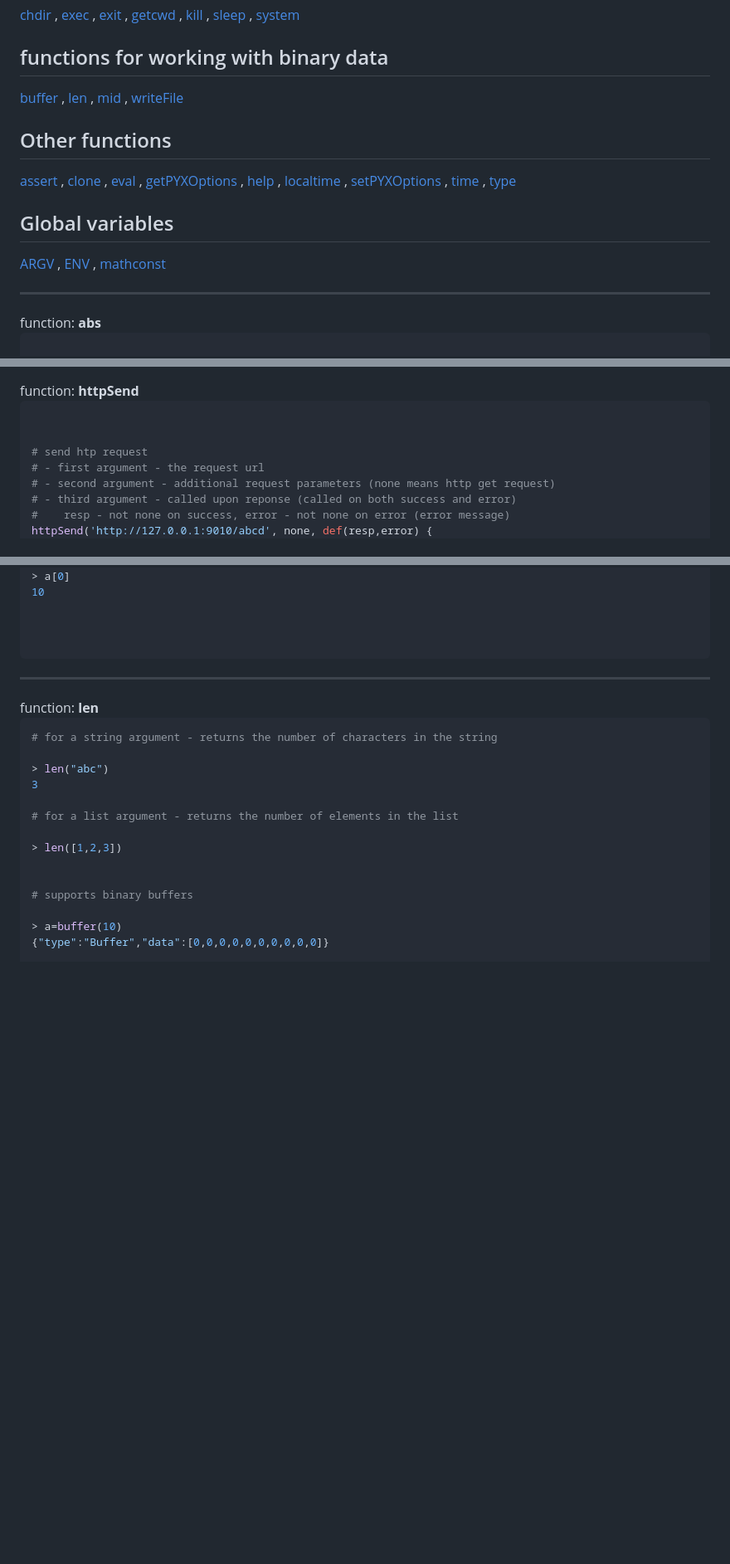
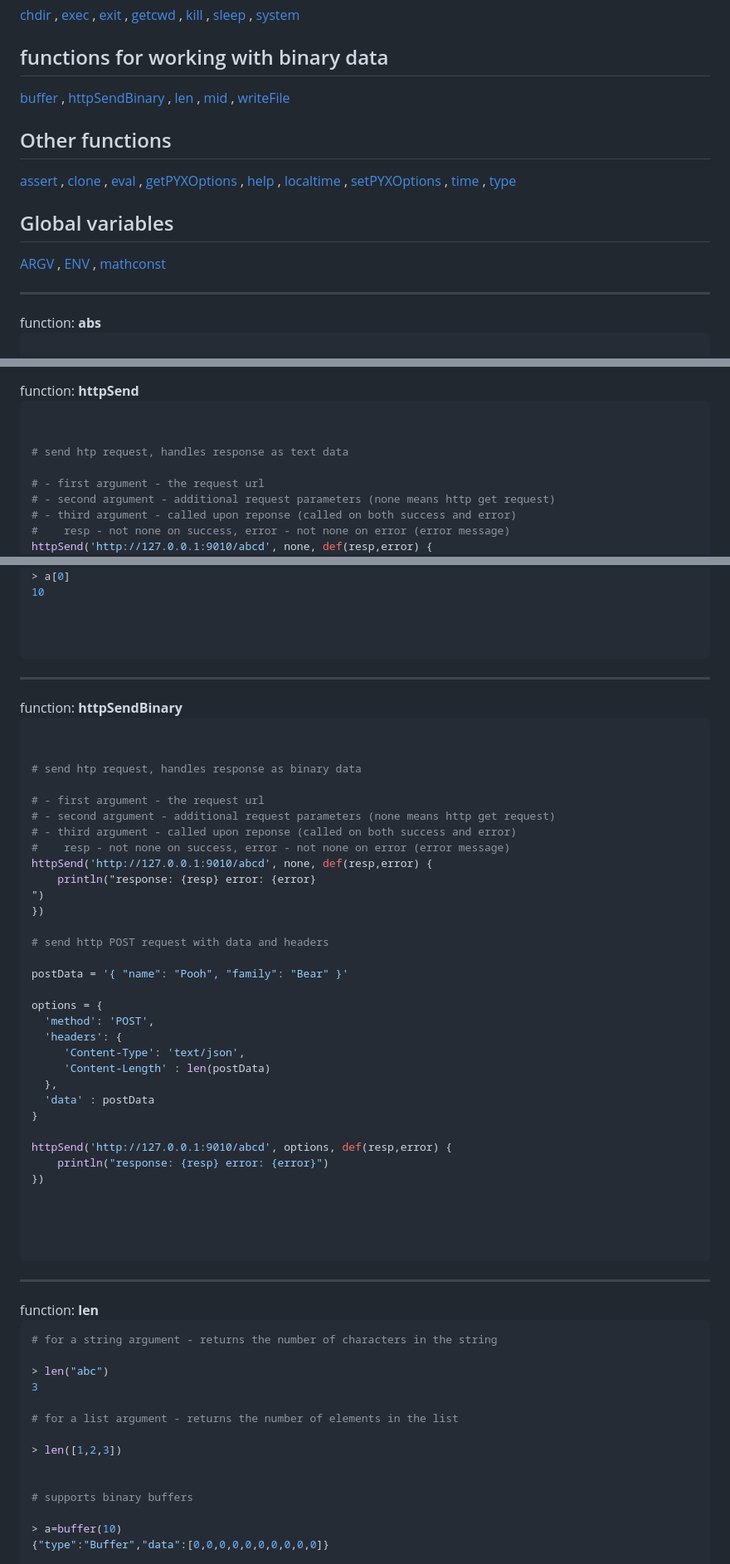
Before and after one commit to MoserMichael/jscriptparse, a Markdown page: PYXFUNC.md, 3 parts joined by grey strips. Shown: that part at 83% size. GitHub-like rendering; blank space fills up the shorter version.

````diff
--- a/PYXFUNC.md
+++ b/PYXFUNC.md
@@ -17,5 +17,5 @@
 ## functions for working with processes
 <a href='#s-68'>chdir</a>&nbsp;,&nbsp;<a href='#s-69'>exec</a>&nbsp;,&nbsp;<a href='#s-70'>exit</a>&nbsp;,&nbsp;<a href='#s-71'>getcwd</a>&nbsp;,&nbsp;<a href='#s-72'>kill</a>&nbsp;,&nbsp;<a href='#s-73'>sleep</a>&nbsp;,&nbsp;<a href='#s-74'>system</a>
 ## functions for working with binary data
-<a href='#s-75'>buffer</a>&nbsp;,&nbsp;<a href='#s-22'>len</a>&nbsp;,&nbsp;<a href='#s-23'>mid</a>&nbsp;,&nbsp;<a href='#s-43'>writeFile</a>
+<a href='#s-75'>buffer</a>&nbsp;,&nbsp;<a href='#s-76'>httpSendBinary</a>&nbsp;,&nbsp;<a href='#s-22'>len</a>&nbsp;,&nbsp;<a href='#s-23'>mid</a>&nbsp;,&nbsp;<a href='#s-43'>writeFile</a>
 ## Other functions
@@ -633,7 +633,8 @@ text="a b a c a d"
 ```python
 
 
-# send htp request
+# send htp request, handles response as text data
+
 # - first argument - the request url
 # - second argument - additional request parameters (none means http get request)
 # - third argument - called upon reponse (called on both success and error)
@@ -1312,6 +1313,44 @@ var
 
 
 ```
+<a id='s-76'/>
+<hr>function: <b>httpSendBinary</b>
+
+```python
+
+
+# send htp request, handles response as binary data
+
+# - first argument - the request url
+# - second argument - additional request parameters (none means http get request)
+# - third argument - called upon reponse (called on both success and error)
+#    resp - not none on success, error - not none on error (error message)
+httpSend('http://127.0.0.1:9010/abcd', none, def(resp,error) {
+    println("response: {resp} error: {error}
+")
+})
+
+# send http POST request with data and headers
+
+postData = '{ "name": "Pooh", "family": "Bear" }'
+
+options = {
+  'method': 'POST',
+  'headers': {
+     'Content-Type': 'text/json',
+     'Content-Length' : len(postData)
+  },
+  'data' : postData
+}
+
+httpSend('http://127.0.0.1:9010/abcd', options, def(resp,error) {
+    println("response: {resp} error: {error}")
+})
+
+
+
+
+```
 <a id='s-22'/>
 <hr>function: <b>len</b>
 
````
Also changed, not shown: other parts of PYXFUNC.md (+14 -14 lines).
